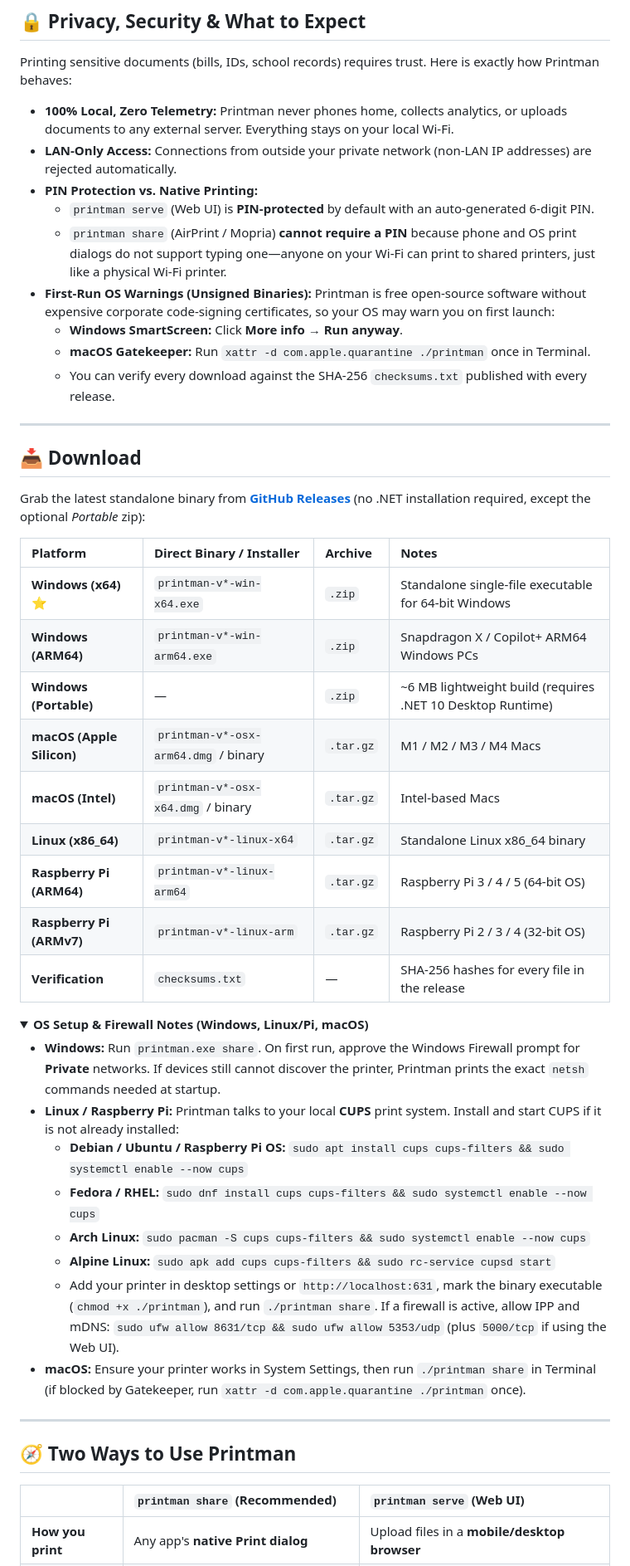
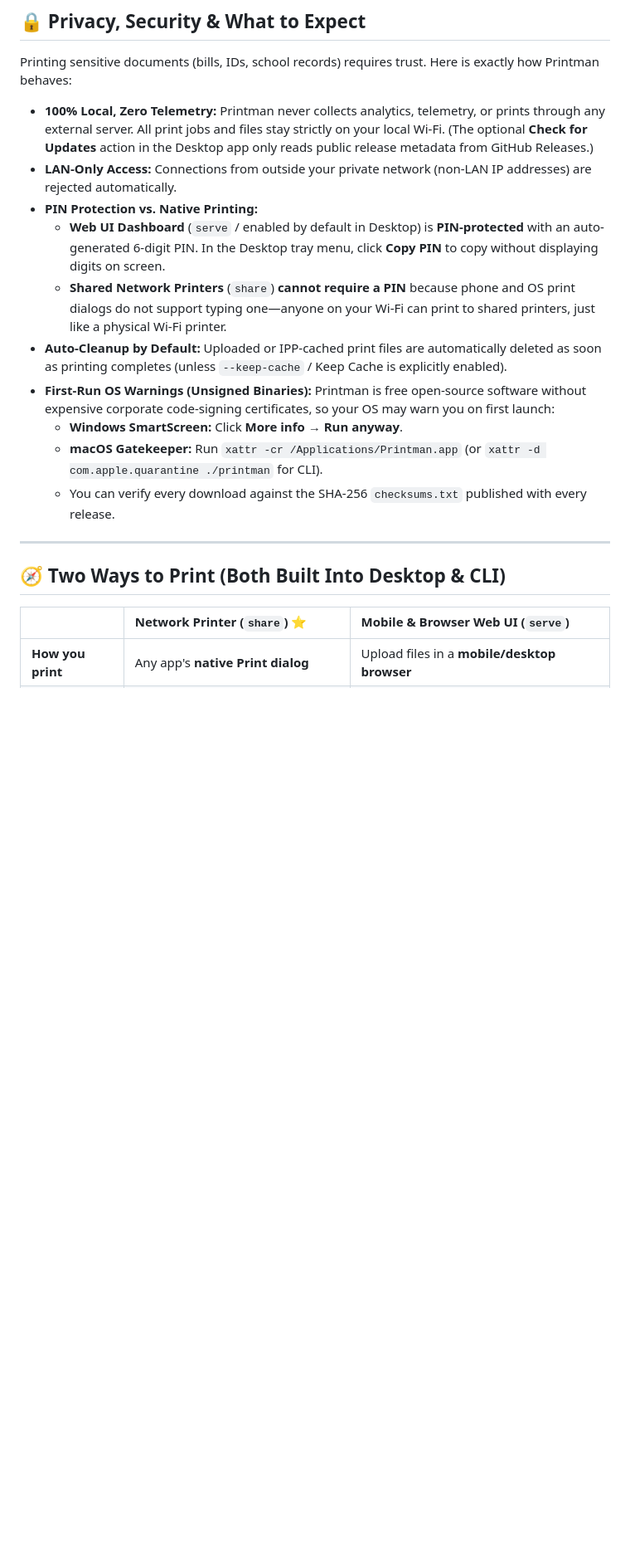
Before and after one commit to EslaMx7/printman, a Markdown page: README.md, the part around one of its changes. Shown at 83% size. Drawn GitHub-style; folded sections open; blank space fills up the shorter version.

```diff
--- a/README.md
+++ b/README.md
@@ -48,53 +105,22 @@ Turn any USB printer into a **native Wi-Fi printer** for iPhone, iPad, Android,
 
 Printing sensitive documents (bills, IDs, school records) requires trust. Here is exactly how Printman behaves:
 
-- **100% Local, Zero Telemetry:** Printman never phones home, collects analytics, or uploads documents to any external server. Everything stays on your local Wi-Fi.
+- **100% Local, Zero Telemetry:** Printman never collects analytics, telemetry, or prints through any external server. All print jobs and files stay strictly on your local Wi-Fi. (The optional **Check for Updates** action in the Desktop app only reads public release metadata from GitHub Releases.)
 - **LAN-Only Access:** Connections from outside your private network (non-LAN IP addresses) are rejected automatically.
 - **PIN Protection vs. Native Printing:**
-  - `printman serve` (Web UI) is **PIN-protected** by default with an auto-generated 6-digit PIN.
-  - `printman share` (AirPrint / Mopria) **cannot require a PIN** because phone and OS print dialogs do not support typing one—anyone on your Wi-Fi can print to shared printers, just like a physical Wi-Fi printer.
+  - **Web UI Dashboard** (`serve` / enabled by default in Desktop) is **PIN-protected** with an auto-generated 6-digit PIN. In the Desktop tray menu, click **Copy PIN** to copy without displaying digits on screen.
+  - **Shared Network Printers** (`share`) **cannot require a PIN** because phone and OS print dialogs do not support typing one—anyone on your Wi-Fi can print to shared printers, just like a physical Wi-Fi printer.
+- **Auto-Cleanup by Default:** Uploaded or IPP-cached print files are automatically deleted as soon as printing completes (unless `--keep-cache` / Keep Cache is explicitly enabled).
 - **First-Run OS Warnings (Unsigned Binaries):** Printman is free open-source software without expensive corporate code-signing certificates, so your OS may warn you on first launch:
   - **Windows SmartScreen:** Click **More info** → **Run anyway**.
-  - **macOS Gatekeeper:** Run `xattr -d com.apple.quarantine ./printman` once in Terminal.
+  - **macOS Gatekeeper:** Run `xattr -cr /Applications/Printman.app` (or `xattr -d com.apple.quarantine ./printman` for CLI).
   - You can verify every download against the SHA-256 `checksums.txt` published with every release.
 
 ---
 
-## 📥 Download
+## 🧭 Two Ways to Print (Both Built Into Desktop & CLI)
 
-Grab the latest standalone binary from [**GitHub Releases**](https://github.com/EslaMx7/printman/releases/latest) (no .NET installation required, except the optional *Portable* zip):
-
-| Platform | Direct Binary / Installer | Archive | Notes |
-| :--- | :--- | :--- | :--- |
-| **Windows (x64)** ⭐ | `printman-v*-win-x64.exe` | `.zip` | Standalone single-file executable for 64-bit Windows |
-| **Windows (ARM64)** | `printman-v*-win-arm64.exe` | `.zip` | Snapdragon X / Copilot+ ARM64 Windows PCs |
-| **Windows (Portable)** | — | `.zip` | ~6 MB lightweight build (requires .NET 10 Desktop Runtime) |
-| **macOS (Apple Silicon)** | `printman-v*-osx-arm64.dmg` / binary | `.tar.gz` | M1 / M2 / M3 / M4 Macs |
-| **macOS (Intel)** | `printman-v*-osx-x64.dmg` / binary | `.tar.gz` | Intel-based Macs |
-| **Linux (x86_64)** | `printman-v*-linux-x64` | `.tar.gz` | Standalone Linux x86_64 binary |
-| **Raspberry Pi (ARM64)** | `printman-v*-linux-arm64` | `.tar.gz` | Raspberry Pi 3 / 4 / 5 (64-bit OS) |
-| **Raspberry Pi (ARMv7)** | `printman-v*-linux-arm` | `.tar.gz` | Raspberry Pi 2 / 3 / 4 (32-bit OS) |
-| **Verification** | `checksums.txt` | — | SHA-256 hashes for every file in the release |
-
-<details>
-<summary><strong>OS Setup & Firewall Notes (Windows, Linux/Pi, macOS)</strong></summary>
-
-- **Windows:** Run `printman.exe share`. On first run, approve the Windows Firewall prompt for **Private** networks. If devices still cannot discover the printer, Printman prints the exact `netsh` commands needed at startup.
-- **Linux / Raspberry Pi:** Printman talks to your local **CUPS** print system. Install and start CUPS if it is not already installed:
-  - **Debian / Ubuntu / Raspberry Pi OS:** `sudo apt install cups cups-filters && sudo systemctl enable --now cups`
-  - **Fedora / RHEL:** `sudo dnf install cups cups-filters && sudo systemctl enable --now cups`
-  - **Arch Linux:** `sudo pacman -S cups cups-filters && sudo systemctl enable --now cups`
-  - **Alpine Linux:** `sudo apk add cups cups-filters && sudo rc-service cupsd start`
-  - Add your printer in desktop settings or `http://localhost:631`, mark the binary executable (`chmod +x ./printman`), and run `./printman share`. If a firewall is active, allow IPP and mDNS: `sudo ufw allow 8631/tcp && sudo ufw allow 5353/udp` (plus `5000/tcp` if using the Web UI).
-- **macOS:** Ensure your printer works in System Settings, then run `./printman share` in Terminal (if blocked by Gatekeeper, run `xattr -d com.apple.quarantine ./printman` once).
-
-</details>
-
----
-
-## 🧭 Two Ways to Use Printman
-
-| | `printman share` (Recommended) | `printman serve` (Web UI) |
+| | Network Printer (`share`) ⭐ | Mobile & Browser Web UI (`serve`) |
 | :--- | :--- | :--- |
 | **How you print** | Any app's **native Print dialog** | Upload files in a **mobile/desktop browser** |
 | **PIN Protection** | No (works like a standard Wi-Fi printer) | **Yes** (auto-generated 6-digit PIN) |
```
Also changed, not shown: other parts of README.md (+105 -33 lines), docs/images/printman_desktop_app_dark.png (added), docs/images/printman_desktop_app_light.png (added).
